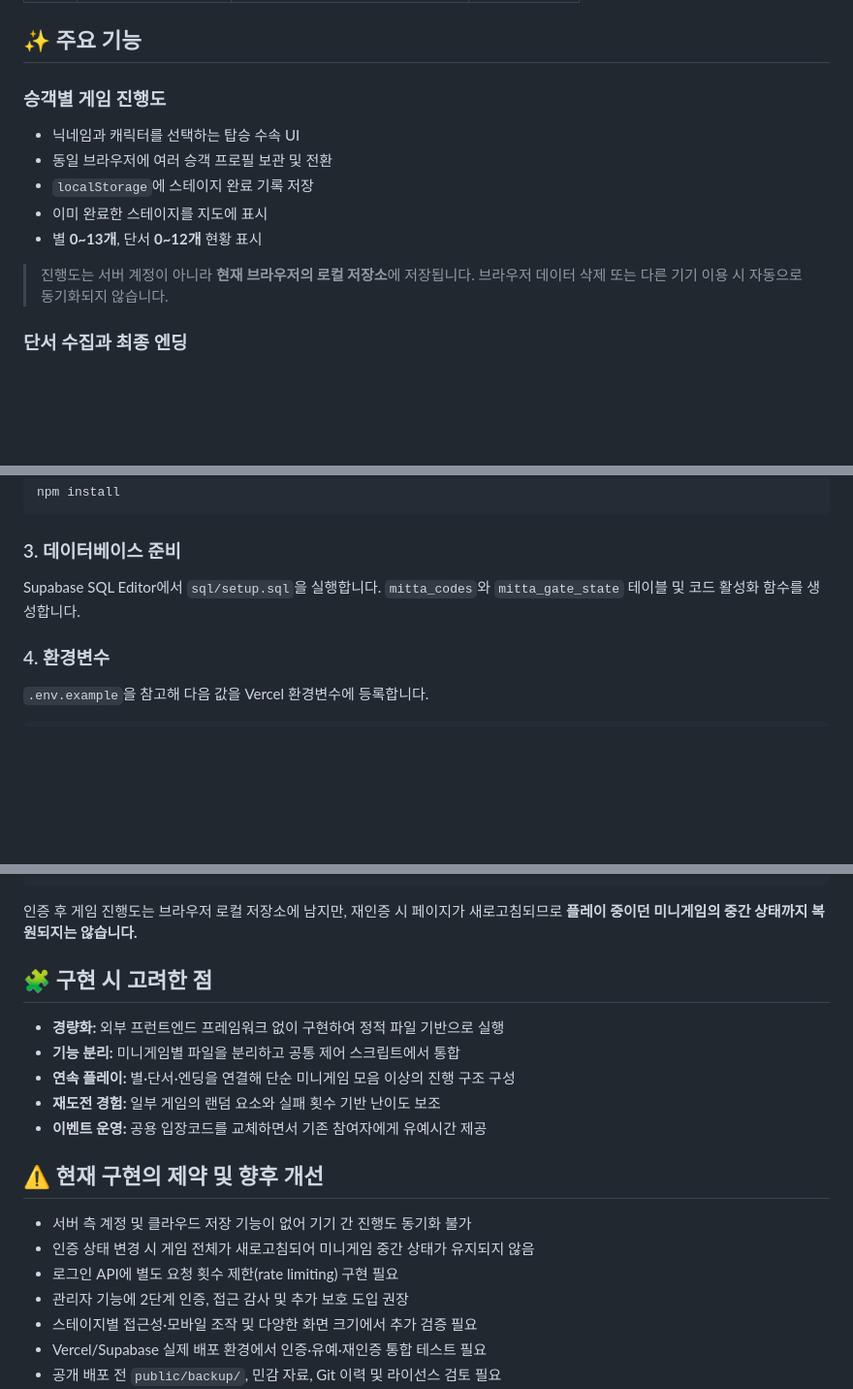
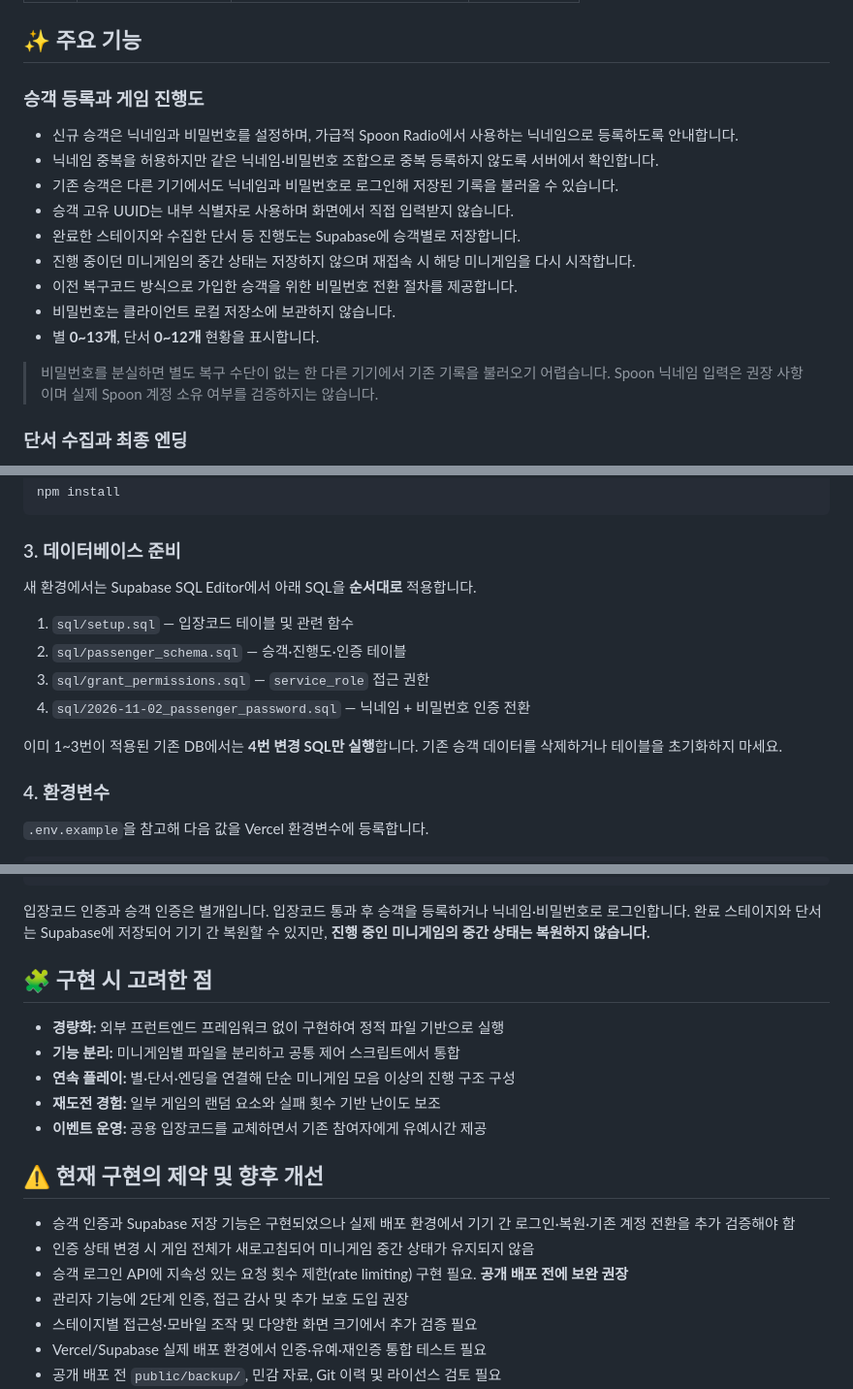
Before and after one commit to bitandink/mitta_game, a Markdown page: README.md, 3 parts joined by grey strips. Shown at 97% size. GitHub-like rendering; blank space fills up the shorter version.

Commit message:
Update README for passenger authentication and database setup

````diff
--- a/README.md
+++ b/README.md
@@ -39,14 +39,18 @@
 
 ## ✨ 주요 기능
 
-### 승객별 게임 진행도
-- 닉네임과 캐릭터를 선택하는 탑승 수속 UI
-- 동일 브라우저에 여러 승객 프로필 보관 및 전환
-- `localStorage`에 스테이지 완료 기록 저장
-- 이미 완료한 스테이지를 지도에 표시
-- 별 **0~13개**, 단서 **0~12개** 현황 표시
+### 승객 등록과 게임 진행도
+- 신규 승객은 닉네임과 비밀번호를 설정하며, 가급적 Spoon Radio에서 사용하는 닉네임으로 등록하도록 안내합니다.
+- 닉네임 중복을 허용하지만 같은 닉네임·비밀번호 조합으로 중복 등록하지 않도록 서버에서 확인합니다.
+- 기존 승객은 다른 기기에서도 닉네임과 비밀번호로 로그인해 저장된 기록을 불러올 수 있습니다.
+- 승객 고유 UUID는 내부 식별자로 사용하며 화면에서 직접 입력받지 않습니다.
+- 완료한 스테이지와 수집한 단서 등 진행도는 Supabase에 승객별로 저장합니다.
+- 진행 중이던 미니게임의 중간 상태는 저장하지 않으며 재접속 시 해당 미니게임을 다시 시작합니다.
+- 이전 복구코드 방식으로 가입한 승객을 위한 비밀번호 전환 절차를 제공합니다.
+- 비밀번호는 클라이언트 로컬 저장소에 보관하지 않습니다.
+- 별 **0~13개**, 단서 **0~12개** 현황을 표시합니다.
 
-> 진행도는 서버 계정이 아니라 **현재 브라우저의 로컬 저장소**에 저장됩니다. 브라우저 데이터 삭제 또는 다른 기기 이용 시 자동으로 동기화되지 않습니다.
+> 비밀번호를 분실하면 별도 복구 수단이 없는 한 다른 기기에서 기존 기록을 불러오기 어렵습니다. Spoon 닉네임 입력은 권장 사항이며 실제 Spoon 계정 소유 여부를 검증하지는 않습니다.
 
 ### 단서 수집과 최종 엔딩
 - 앞선 12개 스테이지 완료 시 각각의 단서 획득
@@ -137,7 +145,14 @@ npm install
 
 ### 3. 데이터베이스 준비
 
-Supabase SQL Editor에서 `sql/setup.sql`을 실행합니다. `mitta_codes`와 `mitta_gate_state` 테이블 및 코드 활성화 함수를 생성합니다.
+새 환경에서는 Supabase SQL Editor에서 아래 SQL을 **순서대로** 적용합니다.
+
+1. `sql/setup.sql` — 입장코드 테이블 및 관련 함수
+2. `sql/passenger_schema.sql` — 승객·진행도·인증 테이블
+3. `sql/grant_permissions.sql` — `service_role` 접근 권한
+4. `sql/2026-11-02_passenger_password.sql` — 닉네임 + 비밀번호 인증 전환
+
+이미 1~3번이 적용된 기존 DB에서는 **4번 변경 SQL만 실행**합니다. 기존 승객 데이터를 삭제하거나 테이블을 초기화하지 마세요.
 
 ### 4. 환경변수
 
@@ -193,7 +208,7 @@ Vercel 프로젝트에 배포한 뒤 `/admin.html`에서 사용할 코드를 활
              만료 시 새 코드 재인증
 ```
 
-인증 후 게임 진행도는 브라우저 로컬 저장소에 남지만, 재인증 시 페이지가 새로고침되므로 **플레이 중이던 미니게임의 중간 상태까지 복원되지는 않습니다.**
+입장코드 인증과 승객 인증은 별개입니다. 입장코드 통과 후 승객을 등록하거나 닉네임·비밀번호로 로그인합니다. 완료 스테이지와 단서는 Supabase에 저장되어 기기 간 복원할 수 있지만, **진행 중인 미니게임의 중간 상태는 복원하지 않습니다.**
 
 ## 🧩 구현 시 고려한 점
 
@@ -205,9 +220,9 @@ Vercel 프로젝트에 배포한 뒤 `/admin.html`에서 사용할 코드를 활
 
 ## ⚠️ 현재 구현의 제약 및 향후 개선
 
-- 서버 측 계정 및 클라우드 저장 기능이 없어 기기 간 진행도 동기화 불가
+- 승객 인증과 Supabase 저장 기능은 구현되었으나 실제 배포 환경에서 기기 간 로그인·복원·기존 계정 전환을 추가 검증해야 함
 - 인증 상태 변경 시 게임 전체가 새로고침되어 미니게임 중간 상태가 유지되지 않음
-- 로그인 API에 별도 요청 횟수 제한(rate limiting) 구현 필요
+- 승객 로그인 API에 지속성 있는 요청 횟수 제한(rate limiting) 구현 필요. **공개 배포 전에 보완 권장**
 - 관리자 기능에 2단계 인증, 접근 감사 및 추가 보호 도입 권장
 - 스테이지별 접근성·모바일 조작 및 다양한 화면 크기에서 추가 검증 필요
 - Vercel/Supabase 실제 배포 환경에서 인증·유예·재인증 통합 테스트 필요
````
Also changed, not shown: other parts of README.md (+7 -3 lines).
